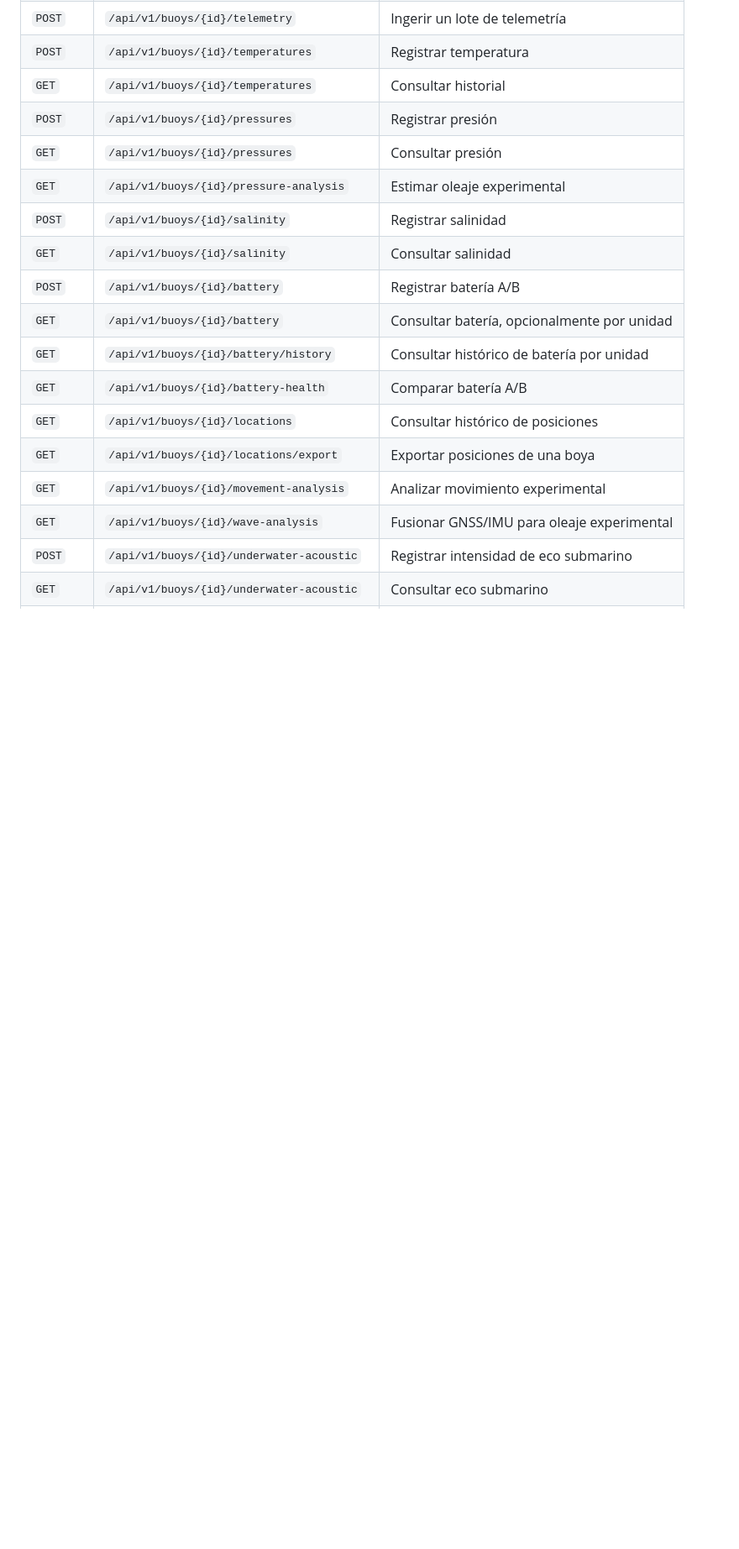
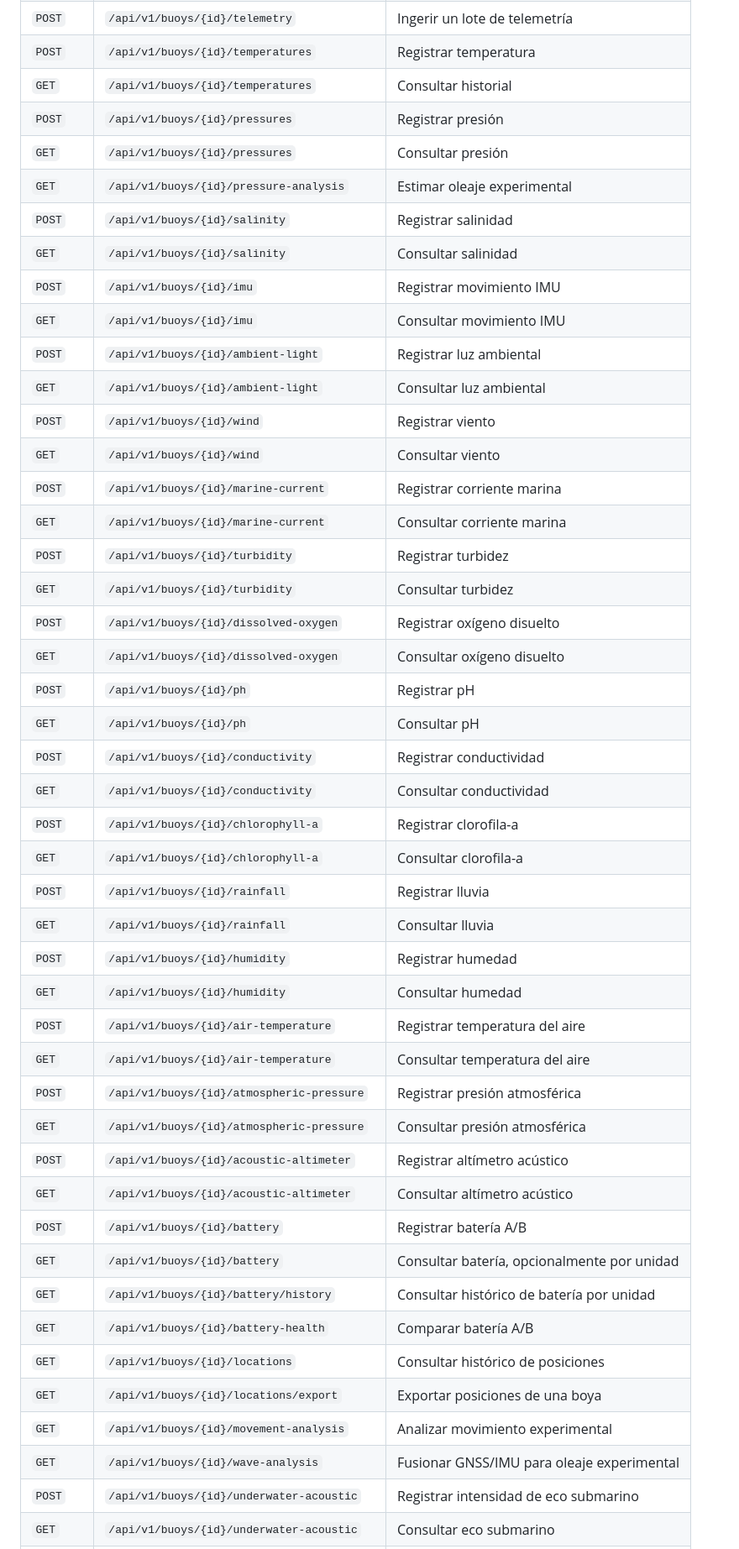
Before and after one commit to AlexEncoded/Tidewatch, a Markdown page: apps/api/README.md, the part around one of its changes. Shown at 84% size. Rendered like a GitHub page; blank space fills up the shorter version.

Commit message:
Document all sensor API endpoints

```diff
--- a/apps/api/README.md
+++ b/apps/api/README.md
@@ -68,6 +68,34 @@ servicio en el backend de trazas.
 | `GET` | `/api/v1/buoys/{id}/pressure-analysis` | Estimar oleaje experimental |
 | `POST` | `/api/v1/buoys/{id}/salinity` | Registrar salinidad |
 | `GET` | `/api/v1/buoys/{id}/salinity` | Consultar salinidad |
+| `POST` | `/api/v1/buoys/{id}/imu` | Registrar movimiento IMU |
+| `GET` | `/api/v1/buoys/{id}/imu` | Consultar movimiento IMU |
+| `POST` | `/api/v1/buoys/{id}/ambient-light` | Registrar luz ambiental |
+| `GET` | `/api/v1/buoys/{id}/ambient-light` | Consultar luz ambiental |
+| `POST` | `/api/v1/buoys/{id}/wind` | Registrar viento |
+| `GET` | `/api/v1/buoys/{id}/wind` | Consultar viento |
+| `POST` | `/api/v1/buoys/{id}/marine-current` | Registrar corriente marina |
+| `GET` | `/api/v1/buoys/{id}/marine-current` | Consultar corriente marina |
+| `POST` | `/api/v1/buoys/{id}/turbidity` | Registrar turbidez |
+| `GET` | `/api/v1/buoys/{id}/turbidity` | Consultar turbidez |
+| `POST` | `/api/v1/buoys/{id}/dissolved-oxygen` | Registrar oxígeno disuelto |
+| `GET` | `/api/v1/buoys/{id}/dissolved-oxygen` | Consultar oxígeno disuelto |
+| `POST` | `/api/v1/buoys/{id}/ph` | Registrar pH |
+| `GET` | `/api/v1/buoys/{id}/ph` | Consultar pH |
+| `POST` | `/api/v1/buoys/{id}/conductivity` | Registrar conductividad |
+| `GET` | `/api/v1/buoys/{id}/conductivity` | Consultar conductividad |
+| `POST` | `/api/v1/buoys/{id}/chlorophyll-a` | Registrar clorofila-a |
+| `GET` | `/api/v1/buoys/{id}/chlorophyll-a` | Consultar clorofila-a |
+| `POST` | `/api/v1/buoys/{id}/rainfall` | Registrar lluvia |
+| `GET` | `/api/v1/buoys/{id}/rainfall` | Consultar lluvia |
+| `POST` | `/api/v1/buoys/{id}/humidity` | Registrar humedad |
+| `GET` | `/api/v1/buoys/{id}/humidity` | Consultar humedad |
+| `POST` | `/api/v1/buoys/{id}/air-temperature` | Registrar temperatura del aire |
+| `GET` | `/api/v1/buoys/{id}/air-temperature` | Consultar temperatura del aire |
+| `POST` | `/api/v1/buoys/{id}/atmospheric-pressure` | Registrar presión atmosférica |
+| `GET` | `/api/v1/buoys/{id}/atmospheric-pressure` | Consultar presión atmosférica |
+| `POST` | `/api/v1/buoys/{id}/acoustic-altimeter` | Registrar altímetro acústico |
+| `GET` | `/api/v1/buoys/{id}/acoustic-altimeter` | Consultar altímetro acústico |
 | `POST` | `/api/v1/buoys/{id}/battery` | Registrar batería A/B |
 | `GET` | `/api/v1/buoys/{id}/battery` | Consultar batería, opcionalmente por unidad |
 | `GET` | `/api/v1/buoys/{id}/battery/history` | Consultar histórico de batería por unidad |
```
Also changed, not shown: other parts of apps/api/README.md (+2 -0 lines).
